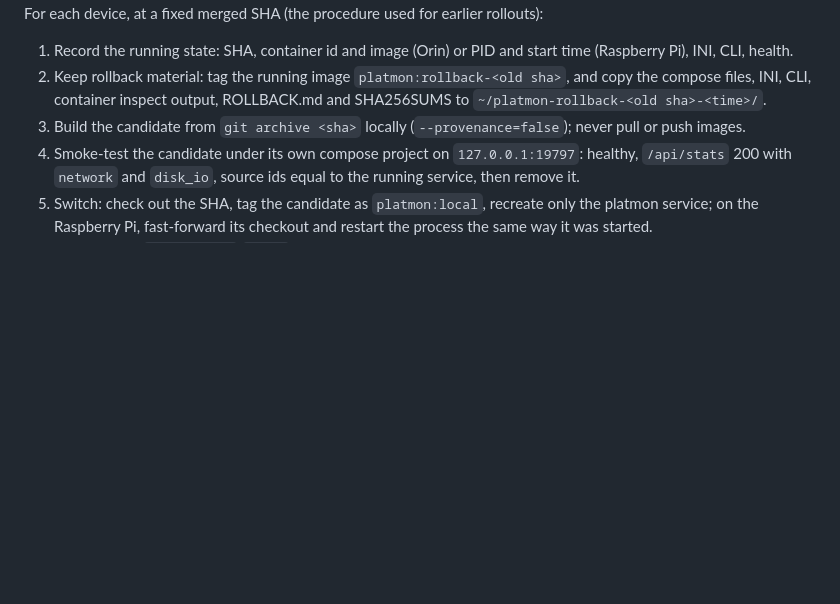
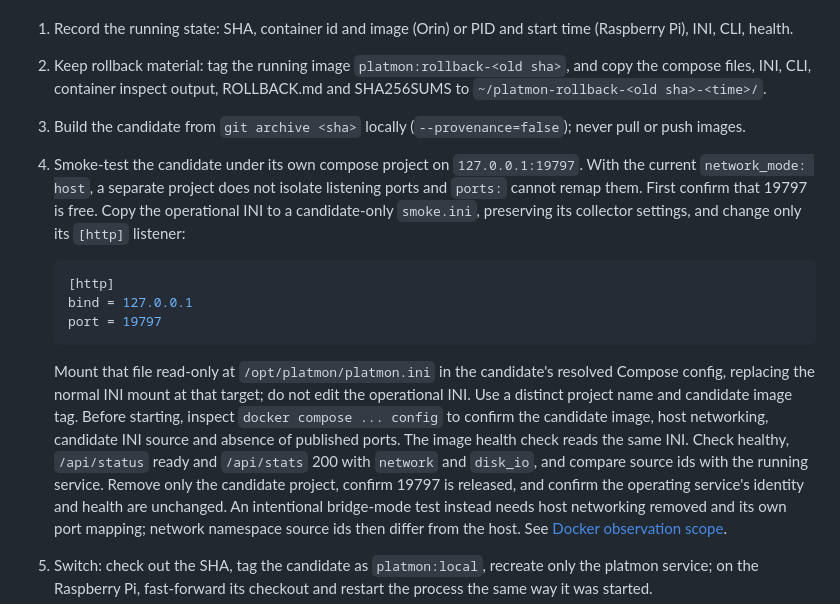
Before and after one commit to jwsung91/platmon, a Markdown page: docs/release-readiness.md, the part around the change. Rendered like a GitHub page; blank space fills up the shorter version.

Commit message:
docs: clarify host-network smoke listener isolation

````diff
--- a/docs/release-readiness.md
+++ b/docs/release-readiness.md
@@ -237,8 +237,27 @@ For each device, at a fixed merged SHA (the procedure used for earlier rollouts)
 2. Keep rollback material: tag the running image `platmon:rollback-<old sha>`, and copy the compose files,
    INI, CLI, container inspect output, ROLLBACK.md and SHA256SUMS to `~/platmon-rollback-<old sha>-<time>/`.
 3. Build the candidate from `git archive <sha>` locally (`--provenance=false`); never pull or push images.
-4. Smoke-test the candidate under its own compose project on `127.0.0.1:19797`: healthy, `/api/stats` 200
-   with `network` and `disk_io`, source ids equal to the running service, then remove it.
+4. Smoke-test the candidate under its own compose project on `127.0.0.1:19797`. With the current
+   `network_mode: host`, a separate project does not isolate listening ports and `ports:` cannot remap
+   them. First confirm that 19797 is free. Copy the operational INI to a candidate-only `smoke.ini`,
+   preserving its collector settings, and change only its `[http]` listener:
+
+   ```ini
+   [http]
+   bind = 127.0.0.1
+   port = 19797
+   ```
+
+   Mount that file read-only at `/opt/platmon/platmon.ini` in the candidate's resolved Compose config,
+   replacing the normal INI mount at that target; do not edit the operational INI. Use a distinct
+   project name and candidate image tag. Before starting, inspect `docker compose ... config` to
+   confirm the candidate image, host networking, candidate INI source and absence of published ports.
+   The image health check reads the same INI. Check healthy, `/api/status` ready and `/api/stats` 200
+   with `network` and `disk_io`, and compare source ids with the running service. Remove only the
+   candidate project, confirm 19797 is released, and confirm the operating service's identity and
+   health are unchanged. An intentional bridge-mode test instead needs host networking removed and
+   its own port mapping; network namespace source ids then differ from the host. See
+   [Docker observation scope](docker-scope.md#networking).
 5. Switch: check out the SHA, tag the candidate as `platmon:local`, recreate only the platmon service;
    on the Raspberry Pi, fast-forward its checkout and restart the process the same way it was started.
 6. After: health, `/api/status` `ready`, CPU of the service compared with the integrated numbers above.
````
